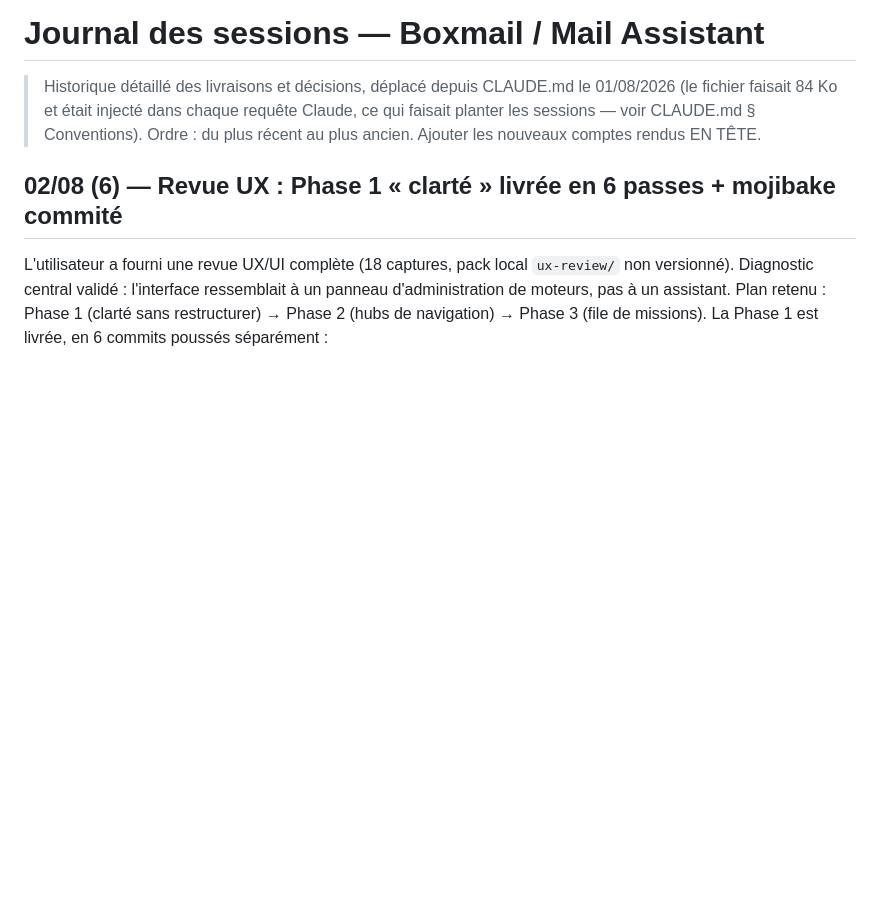
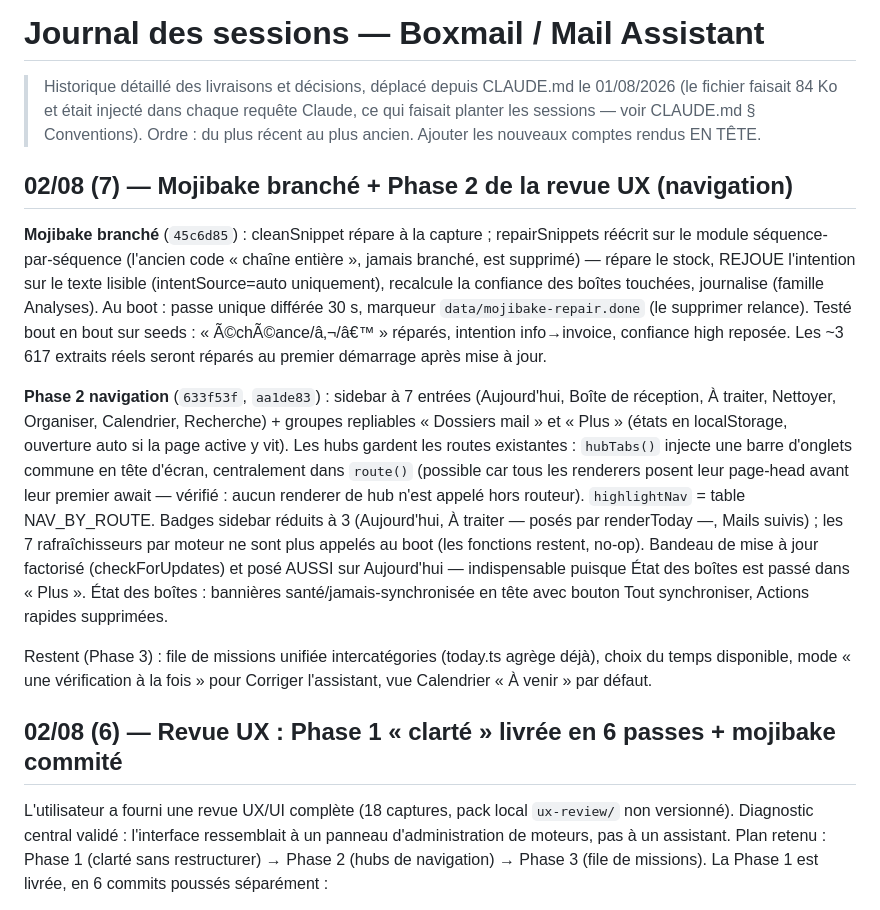
Before and after one commit to thonyAGP/Boxmail_cleaning, a Markdown page: docs/JOURNAL.md, the part around the change. GitHub-like rendering; blank space fills up the shorter version.

Commit message:
Mémoire projet : mojibake branché + Phase 2 navigation livrées
Co-Authored-By: Claude Fable 5 <noreply@anthropic.com>

```diff
--- a/docs/JOURNAL.md
+++ b/docs/JOURNAL.md
@@ -4,6 +4,40 @@
 > 01/08/2026 (le fichier faisait 84 Ko et était injecté dans chaque requête
 > Claude, ce qui faisait planter les sessions — voir CLAUDE.md § Conventions).
 > Ordre : du plus récent au plus ancien. Ajouter les nouveaux comptes rendus EN TÊTE.
+
+## 02/08 (7) — Mojibake branché + Phase 2 de la revue UX (navigation)
+
+**Mojibake branché** (`45c6d85`) : cleanSnippet répare à la capture ;
+repairSnippets réécrit sur le module séquence-par-séquence (l'ancien code
+« chaîne entière », jamais branché, est supprimé) — répare le stock,
+REJOUE l'intention sur le texte lisible (intentSource=auto uniquement),
+recalcule la confiance des boîtes touchées, journalise (famille
+Analyses). Au boot : passe unique différée 30 s, marqueur
+`data/mojibake-repair.done` (le supprimer relance). Testé bout en bout
+sur seeds : « Ã©chÃ©ance/â‚¬/â€™ » réparés, intention info→invoice,
+confiance high reposée. Les ~3 617 extraits réels seront réparés au
+premier démarrage après mise à jour.
+
+**Phase 2 navigation** (`633f53f`, `aa1de83`) : sidebar à 7 entrées
+(Aujourd'hui, Boîte de réception, À traiter, Nettoyer, Organiser,
+Calendrier, Recherche) + groupes repliables « Dossiers mail » et
+« Plus » (états en localStorage, ouverture auto si la page active y
+vit). Les hubs gardent les routes existantes : `hubTabs()` injecte une
+barre d'onglets commune en tête d'écran, centralement dans `route()`
+(possible car tous les renderers posent leur page-head avant leur
+premier await — vérifié : aucun renderer de hub n'est appelé hors
+routeur). `highlightNav` = table NAV_BY_ROUTE. Badges sidebar réduits à
+3 (Aujourd'hui, À traiter — posés par renderToday —, Mails suivis) ;
+les 7 rafraîchisseurs par moteur ne sont plus appelés au boot (les
+fonctions restent, no-op). Bandeau de mise à jour factorisé
+(checkForUpdates) et posé AUSSI sur Aujourd'hui — indispensable
+puisque État des boîtes est passé dans « Plus ». État des boîtes :
+bannières santé/jamais-synchronisée en tête avec bouton Tout
+synchroniser, Actions rapides supprimées.
+
+Restent (Phase 3) : file de missions unifiée intercatégories (today.ts
+agrège déjà), choix du temps disponible, mode « une vérification à la
+fois » pour Corriger l'assistant, vue Calendrier « À venir » par défaut.
 
 ## 02/08 (6) — Revue UX : Phase 1 « clarté » livrée en 6 passes + mojibake commité
 
```
Also changed, not shown: CLAUDE.md (+18 -17 lines).
